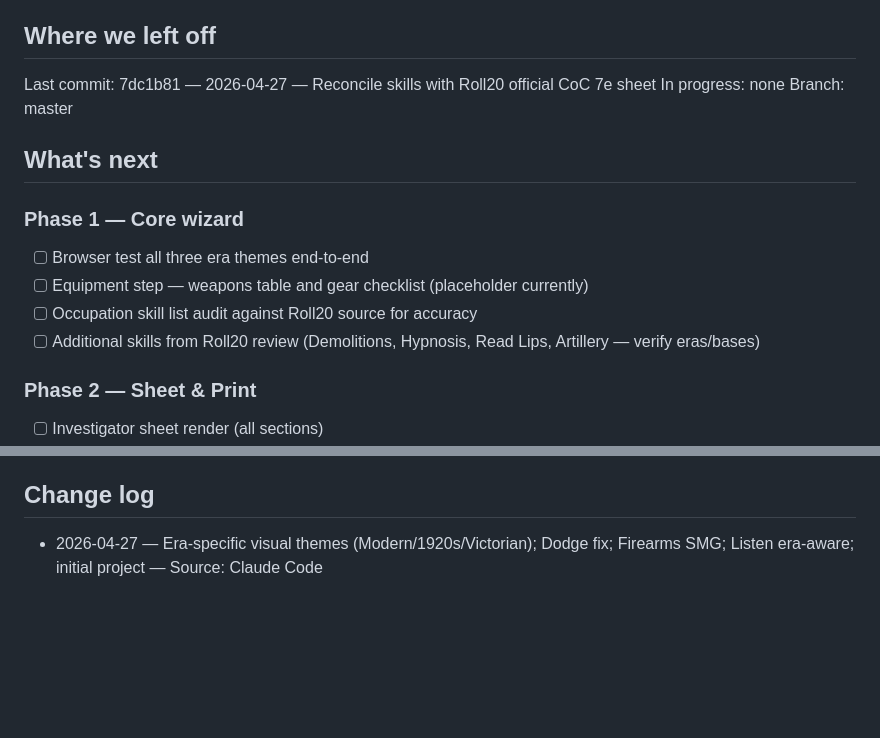
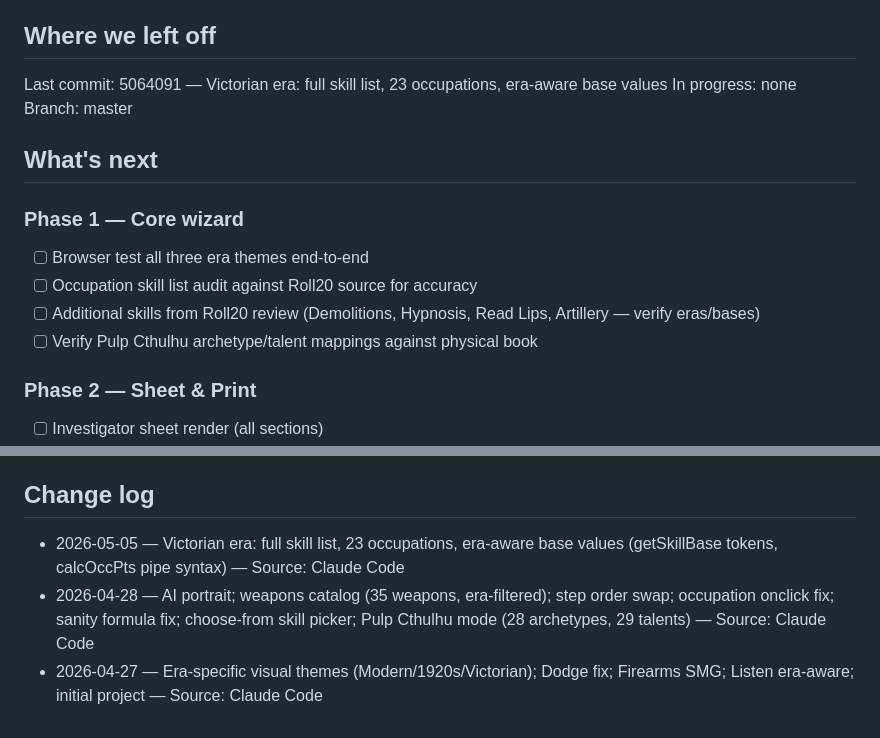
Before and after one commit to Piggietime/Call-of-Cthulhu-Character-Creator, a Markdown page: project-context.md, 2 parts joined by grey strips. GitHub-like rendering; blank space fills up the shorter version.

```diff
--- a/project-context.md
+++ b/project-context.md
@@ -69,7 +69,7 @@ distributes occupation skill points → distributes personal interest points →
 adds equipment → views investigator sheet → saves/shares
 
 ## Where we left off
-Last commit: 7dc1b81 — 2026-04-27 — Reconcile skills with Roll20 official CoC 7e sheet
+Last commit: 5064091 — Victorian era: full skill list, 23 occupations, era-aware base values
 In progress: none
 Branch: master
 
@@ -77,9 +77,9 @@ Branch: master
 
 ### Phase 1 — Core wizard
 - [ ] Browser test all three era themes end-to-end
-- [ ] Equipment step — weapons table and gear checklist (placeholder currently)
 - [ ] Occupation skill list audit against Roll20 source for accuracy
 - [ ] Additional skills from Roll20 review (Demolitions, Hypnosis, Read Lips, Artillery — verify eras/bases)
+- [ ] Verify Pulp Cthulhu archetype/talent mappings against physical book
 
 ### Phase 2 — Sheet & Print
 - [ ] Investigator sheet render (all sections)
@@ -118,4 +118,6 @@ Branch: master
 - 2026-04-27 — Skills reconciled against Roll20 official sheet (coc_7th_ed.html)
 
 ## Change log
+- 2026-05-05 — Victorian era: full skill list, 23 occupations, era-aware base values (getSkillBase tokens, calcOccPts pipe syntax) — Source: Claude Code
+- 2026-04-28 — AI portrait; weapons catalog (35 weapons, era-filtered); step order swap; occupation onclick fix; sanity formula fix; choose-from skill picker; Pulp Cthulhu mode (28 archetypes, 29 talents) — Source: Claude Code
 - 2026-04-27 — Era-specific visual themes (Modern/1920s/Victorian); Dodge fix; Firearms SMG; Listen era-aware; initial project — Source: Claude Code
```
Also changed, not shown: other parts of project-context.md (+1 -1 lines), project-memory.md (+60 -1 lines).
